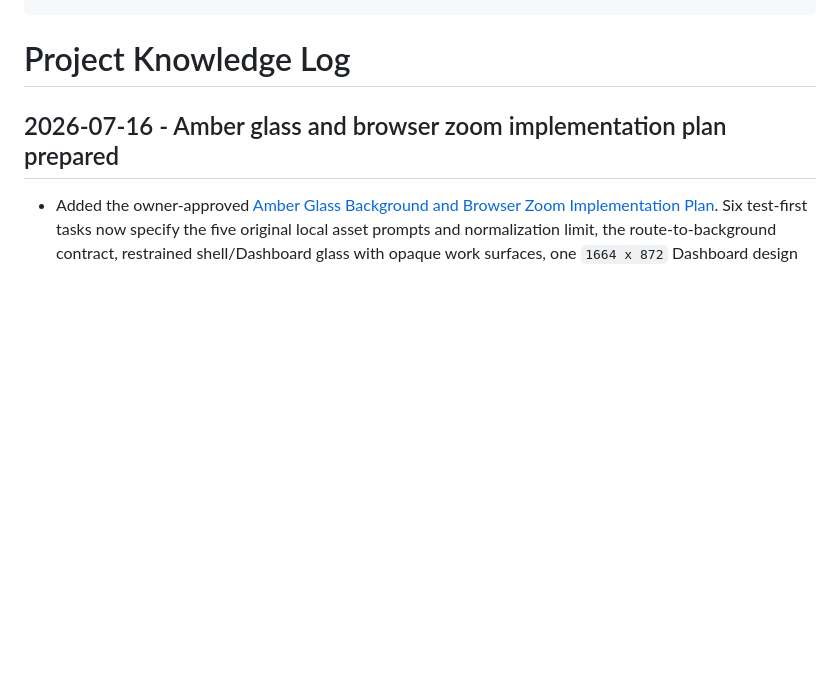
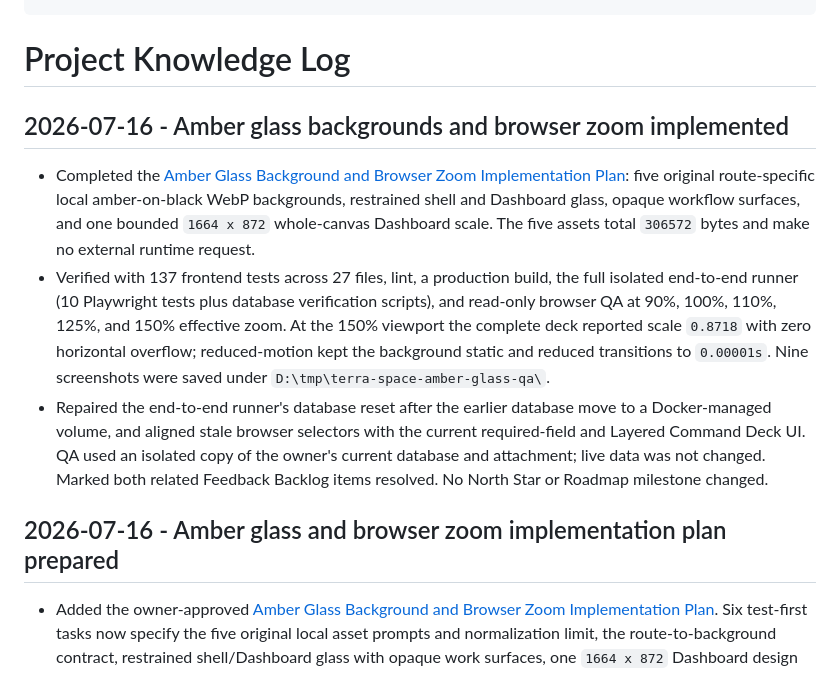
Before and after one commit to halmarpolanunu/terra_space, a Markdown page: project-knowledge/Project-Knowledge-Log.md, the part around the change. Rendered like a GitHub page; blank space fills up the shorter version.

Commit message:
docs: record amber glass and zoom verification

```diff
--- a/project-knowledge/Project-Knowledge-Log.md
+++ b/project-knowledge/Project-Knowledge-Log.md
@@ -7,6 +7,25 @@ status: active
 ---
 
 # Project Knowledge Log
+
+## 2026-07-16 - Amber glass backgrounds and browser zoom implemented
+
+- Completed the
+  [Amber Glass Background and Browser Zoom Implementation Plan](plans/2026-07-16-amber-glass-background-browser-zoom.md):
+  five original route-specific local amber-on-black WebP backgrounds, restrained shell and
+  Dashboard glass, opaque workflow surfaces, and one bounded `1664 x 872` whole-canvas Dashboard
+  scale. The five assets total `306572` bytes and make no external runtime request.
+- Verified with 137 frontend tests across 27 files, lint, a production build, the full isolated
+  end-to-end runner (10 Playwright tests plus database verification scripts), and read-only browser
+  QA at 90%, 100%, 110%, 125%, and 150% effective zoom. At the 150% viewport the complete deck
+  reported scale `0.8718` with zero horizontal overflow; reduced-motion kept the background static
+  and reduced transitions to `0.00001s`. Nine screenshots were saved under
+  `D:\tmp\terra-space-amber-glass-qa\`.
+- Repaired the end-to-end runner's database reset after the earlier database move to a
+  Docker-managed volume, and aligned stale browser selectors with the current required-field and
+  Layered Command Deck UI. QA used an isolated copy of the owner's current database and attachment;
+  live data was not changed. Marked both related Feedback Backlog items resolved. No North Star or
+  Roadmap milestone changed.
 
 ## 2026-07-16 - Amber glass and browser zoom implementation plan prepared
 
```
Also changed, not shown: project-knowledge/Current-Status.md (+21 -13 lines), project-knowledge/Feedback-Backlog.md (+9 -9 lines).
